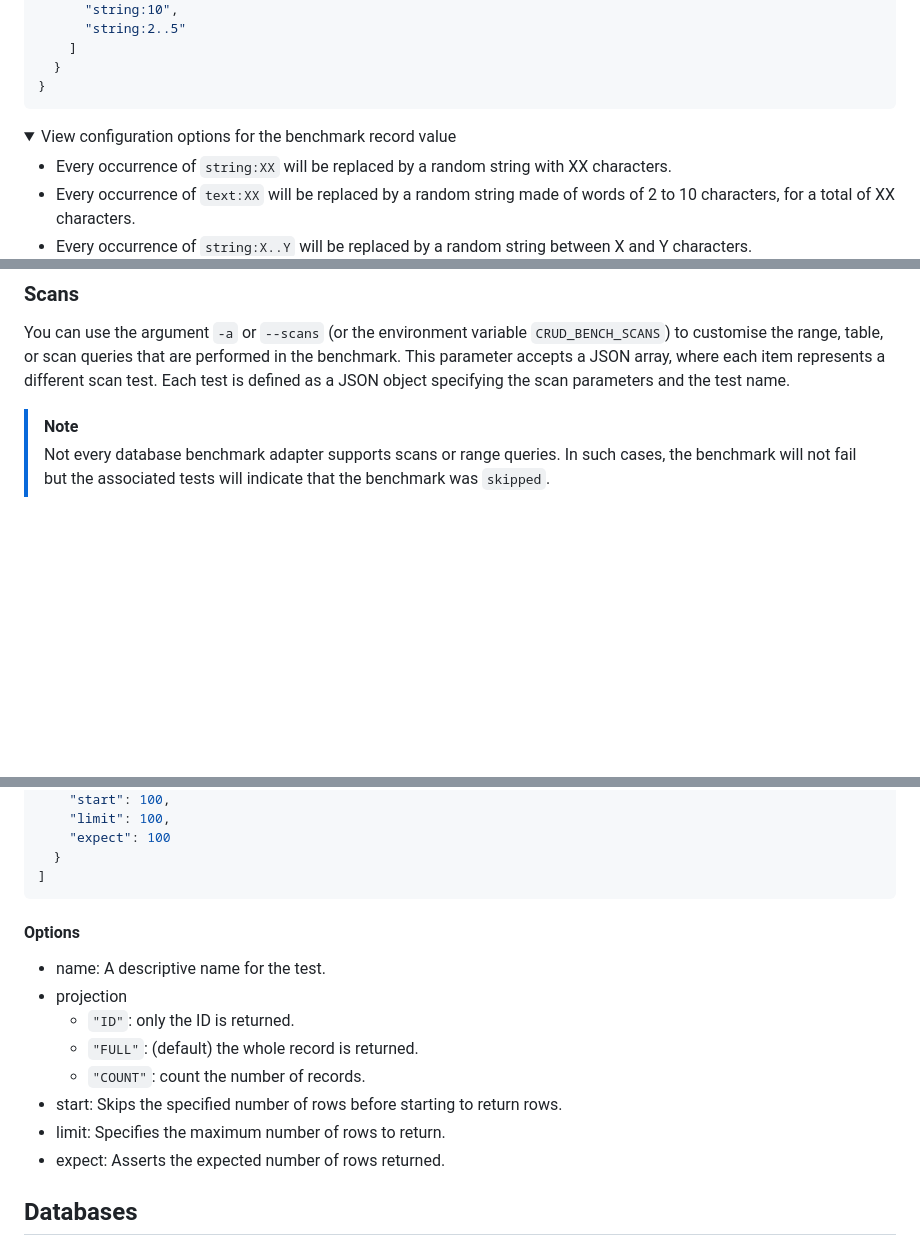
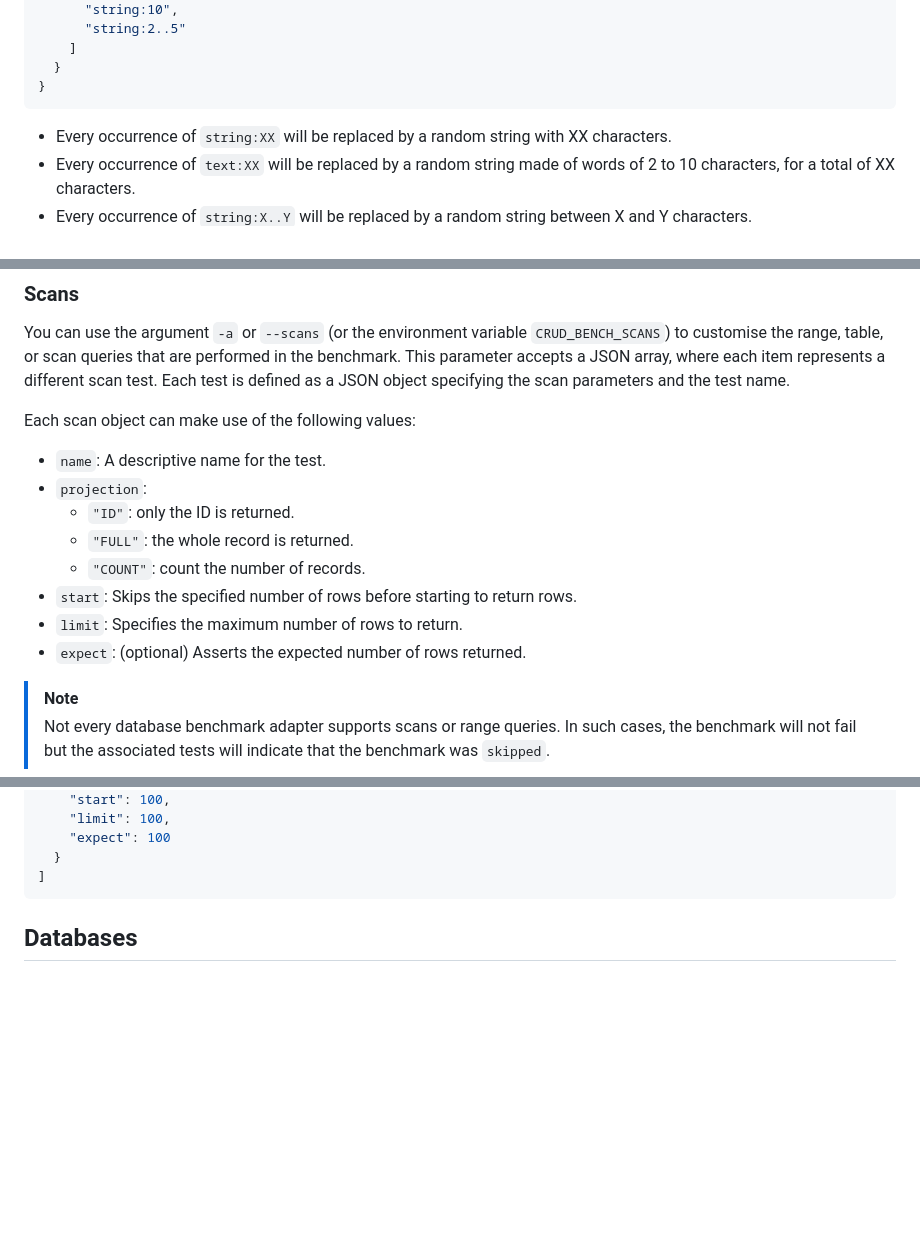
Before and after one commit to surrealdb/crud-bench, a Markdown page: README.md, 3 parts joined by grey strips. GitHub-like rendering; folded sections open; blank space fills up the shorter version.

````diff
--- a/README.md
+++ b/README.md
@@ -97,9 +97,6 @@ You can use the argument `-v` or `--value` (or the environment variable `CRUD_BE
 }
 ```
 
-<details>
-<summary>View configuration options for the benchmark record value</summary>
-
 - Every occurrence of `string:XX` will be replaced by a random string with XX characters.
 - Every occurrence of `text:XX` will be replaced by a random string made of words of 2 to 10 characters, for a total of
   XX characters.
@@ -124,6 +117,17 @@ You can use the argument `-v` or `--value` (or the environment variable `CRUD_BE
 ### Scans
 
 You can use the argument `-a` or `--scans` (or the environment variable `CRUD_BENCH_SCANS`) to customise the range, table, or scan queries that are performed in the benchmark. This parameter accepts a JSON array, where each item represents a different scan test. Each test is defined as a JSON object specifying the scan parameters and the test name.
+
+Each scan object can make use of the following values:
+
+- `name`: A descriptive name for the test.
+- `projection`:
+    - `"ID"`: only the ID is returned.
+    - `"FULL"`: the whole record is returned.
+    - `"COUNT"`: count the number of records.
+- `start`: Skips the specified number of rows before starting to return rows.
+- `limit`: Specifies the maximum number of rows to return.
+- `expect`: (optional) Asserts the expected number of rows returned.
 
 > [!NOTE]
 > Not every database benchmark adapter supports scans or range queries. In such cases, the benchmark will not fail but the associated tests will indicate that the benchmark was `skipped`.
@@ -146,17 +150,6 @@ You can use the argument `-a` or `--scans` (or the environment variable `CRUD_BE
   }
 ]
 ```
-
-#### Options
-
-- name: A descriptive name for the test.
-- projection
-    - `"ID"`: only the ID is returned.
-    - `"FULL"`: (default) the whole record is returned.
-    - `"COUNT"`: count the number of records.
-- start: Skips the specified number of rows before starting to return rows.
-- limit: Specifies the maximum number of rows to return.
-- expect: Asserts the expected number of rows returned.
 
 ## Databases
 
````
Also changed, not shown: other parts of README.md (+0 -4 lines).
